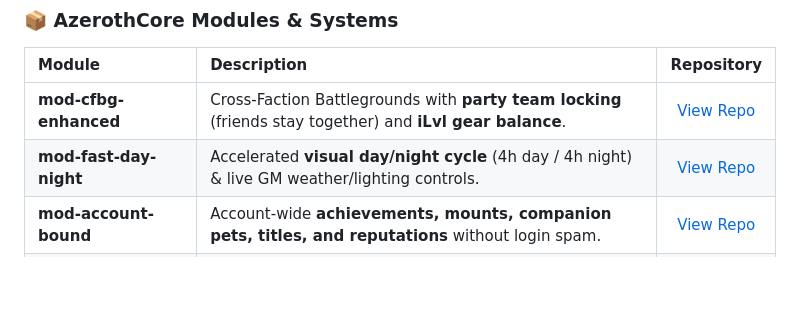
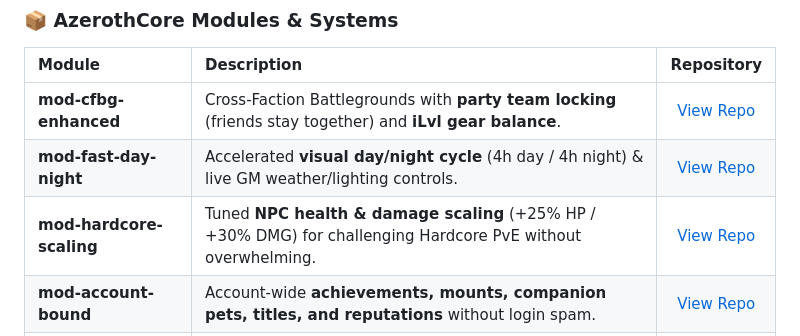
Before and after one commit to AlsoNotMehh/AlsoNotMehh, a Markdown page: README.md, the part around the change. GitHub-like rendering; blank space fills up the shorter version.

Commit message:
feat: add mod-hardcore-scaling to modules table

```diff
--- a/README.md
+++ b/README.md
@@ -32,6 +32,7 @@
 | :--- | :--- | :---: |
 | **mod-cfbg-enhanced** | Cross-Faction Battlegrounds with **party team locking** (friends stay together) and **iLvl gear balance**. | [View Repo](https://github.com/AlsoNotMehh/mod-cfbg-enhanced) |
 | **mod-fast-day-night** | Accelerated **visual day/night cycle** (4h day / 4h night) & live GM weather/lighting controls. | [View Repo](https://github.com/AlsoNotMehh/mod-fast-day-night) |
+| **mod-hardcore-scaling** | Tuned **NPC health & damage scaling** (+25% HP / +30% DMG) for challenging Hardcore PvE without overwhelming. | [View Repo](https://github.com/AlsoNotMehh/mod-hardcore-scaling) |
 | **mod-account-bound** | Account-wide **achievements, mounts, companion pets, titles, and reputations** without login spam. | [View Repo](https://github.com/AlsoNotMehh/mod-account-bound) |
 | **mod-no-profession-limit** | Learn up to all **11 WotLK primary professions** with optional account-bound sync. | [View Repo](https://github.com/AlsoNotMehh/mod-no-profession-limit) |
 
```
